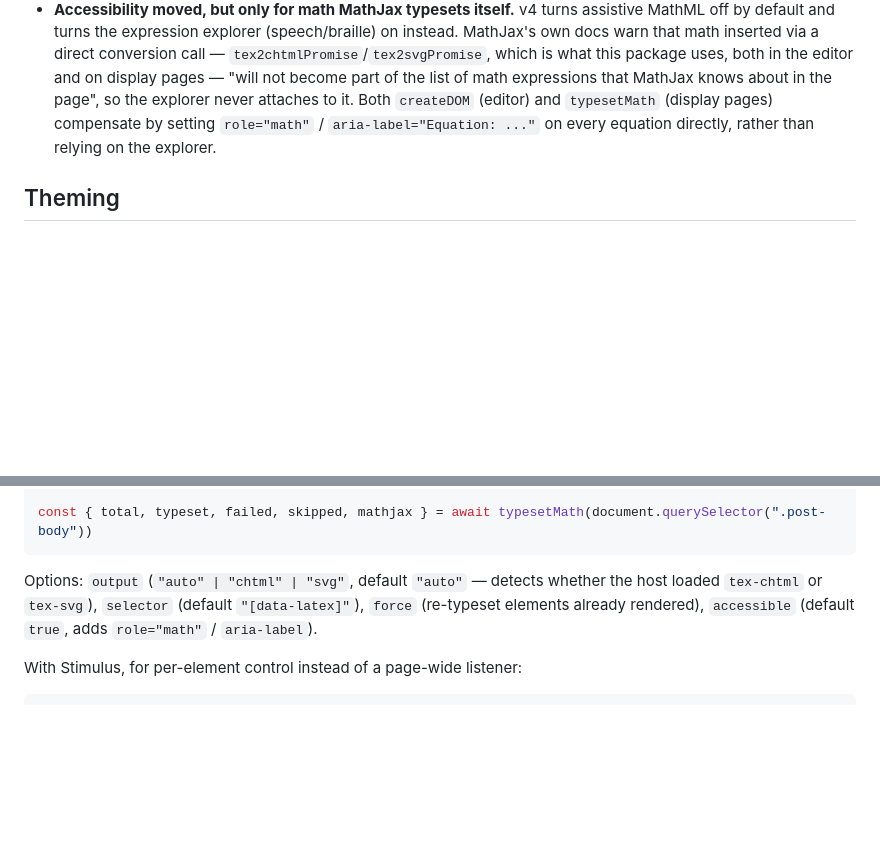
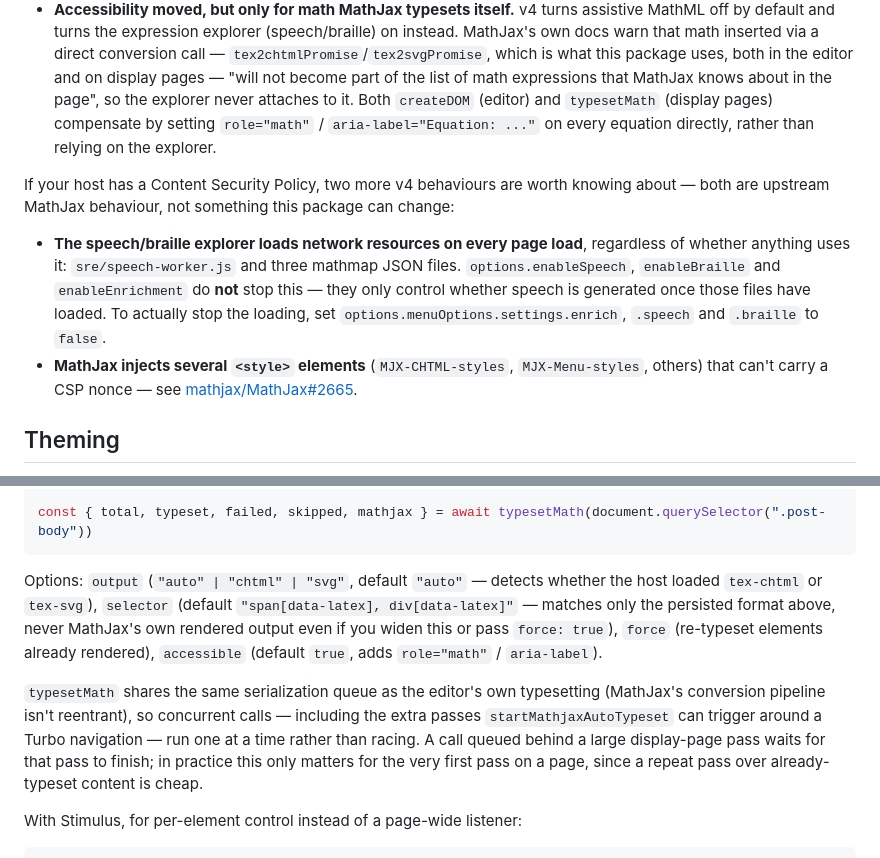
Before and after one commit to fnix/lexxy-mathjax, a Markdown page: README.md, 2 parts joined by grey strips. Rendered like a GitHub page; blank space fills up the shorter version.

Commit message:
Document the narrowed selector, shared queue, and MathJax 4 CSP notes
- typesetMath's default selector and its refusal to descend into
  MathJax's own output, even with a widened selector or force: true
- that typesetMath shares the editor's serialization queue, and the
  latency trade-off that implies
- two MathJax 4 behaviours relevant to hosts with a Content Security
  Policy: the speech/braille explorer's network loads aren't gated by
  enableSpeech/enableBraille/enableEnrichment (only
  menuOptions.settings.* actually stops them), and MathJax's un-nonced
  <style> injection (mathjax/MathJax#2665)

Co-Authored-By: Claude Opus 5 (1M context) <noreply@anthropic.com>

````diff
--- a/README.md
+++ b/README.md
@@ -79,6 +79,11 @@ This package persists raw LaTeX (`data-latex`) and re-typesets it on every load,
 - **Font-size macros changed in MathJax 4.1.2** (`\tiny`/`\Tiny` swapped, `\large`…`\Huge` shifted by one), so existing content can render at a different size. Opt out with the `fontsizev3` TeX package (`loader: { load: ["[tex]/fontsizev3"] }, tex: { packages: { "[+]": ["fontsizev3"] } }`) if you pin a floating `@4` range.
 - **Accessibility moved, but only for math MathJax typesets itself.** v4 turns assistive MathML off by default and turns the expression explorer (speech/braille) on instead. MathJax's own docs warn that math inserted via a direct conversion call — `tex2chtmlPromise`/`tex2svgPromise`, which is what this package uses, both in the editor and on display pages — "will not become part of the list of math expressions that MathJax knows about in the page", so the explorer never attaches to it. Both `createDOM` (editor) and `typesetMath` (display pages) compensate by setting `role="math"` / `aria-label="Equation: ..."` on every equation directly, rather than relying on the explorer.
 
+If your host has a Content Security Policy, two more v4 behaviours are worth knowing about — both are upstream MathJax behaviour, not something this package can change:
+
+- **The speech/braille explorer loads network resources on every page load**, regardless of whether anything uses it: `sre/speech-worker.js` and three mathmap JSON files. `options.enableSpeech`, `enableBraille` and `enableEnrichment` do **not** stop this — they only control whether speech is generated once those files have loaded. To actually stop the loading, set `options.menuOptions.settings.enrich`, `.speech` and `.braille` to `false`.
+- **MathJax injects several `<style>` elements** (`MJX-CHTML-styles`, `MJX-Menu-styles`, others) that can't carry a CSP nonce — see [mathjax/MathJax#2665](https://github.com/mathjax/MathJax/issues/2665).
+
 ## Theming
 
 The equation editor dialog (`<lexxy-math-editor>`) is styled entirely through CSS custom properties. Set any of these on `:root` or on an ancestor of the dialog to restyle it — a host that sets none gets exactly the defaults below, unchanged:
@@ -144,7 +149,9 @@ import { typesetMath } from "@fnix/lexxy-mathjax/typeset"
 const { total, typeset, failed, skipped, mathjax } = await typesetMath(document.querySelector(".post-body"))
 ```
 
-Options: `output` (`"auto" | "chtml" | "svg"`, default `"auto"` — detects whether the host loaded `tex-chtml` or `tex-svg`), `selector` (default `"[data-latex]"`), `force` (re-typeset elements already rendered), `accessible` (default `true`, adds `role="math"` / `aria-label`).
+Options: `output` (`"auto" | "chtml" | "svg"`, default `"auto"` — detects whether the host loaded `tex-chtml` or `tex-svg`), `selector` (default `"span[data-latex], div[data-latex]"` — matches only the persisted format above, never MathJax's own rendered output even if you widen this or pass `force: true`), `force` (re-typeset elements already rendered), `accessible` (default `true`, adds `role="math"` / `aria-label`).
+
+`typesetMath` shares the same serialization queue as the editor's own typesetting (MathJax's conversion pipeline isn't reentrant), so concurrent calls — including the extra passes `startMathjaxAutoTypeset` can trigger around a Turbo navigation — run one at a time rather than racing. A call queued behind a large display-page pass waits for that pass to finish; in practice this only matters for the very first pass on a page, since a repeat pass over already-typeset content is cheap.
 
 With Stimulus, for per-element control instead of a page-wide listener:
 
````
